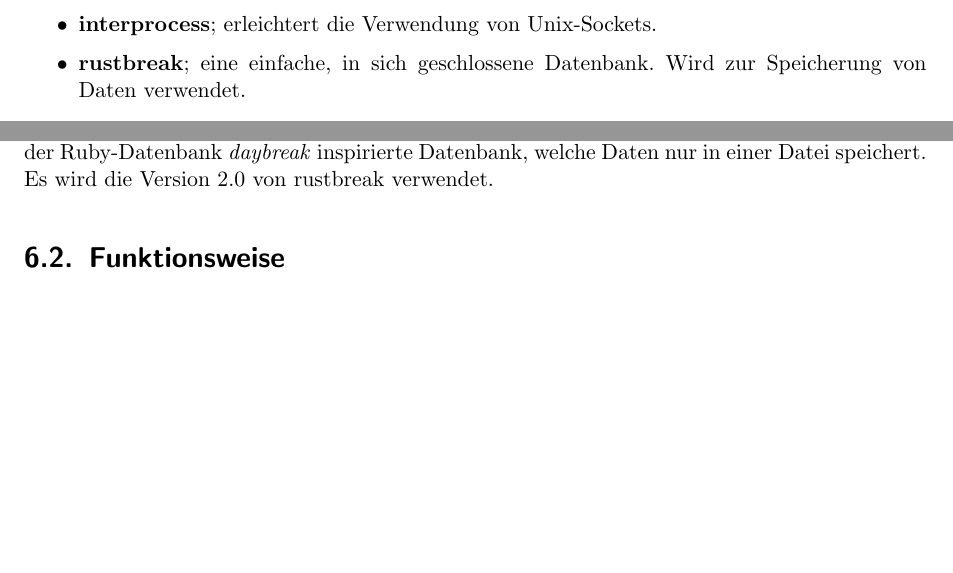
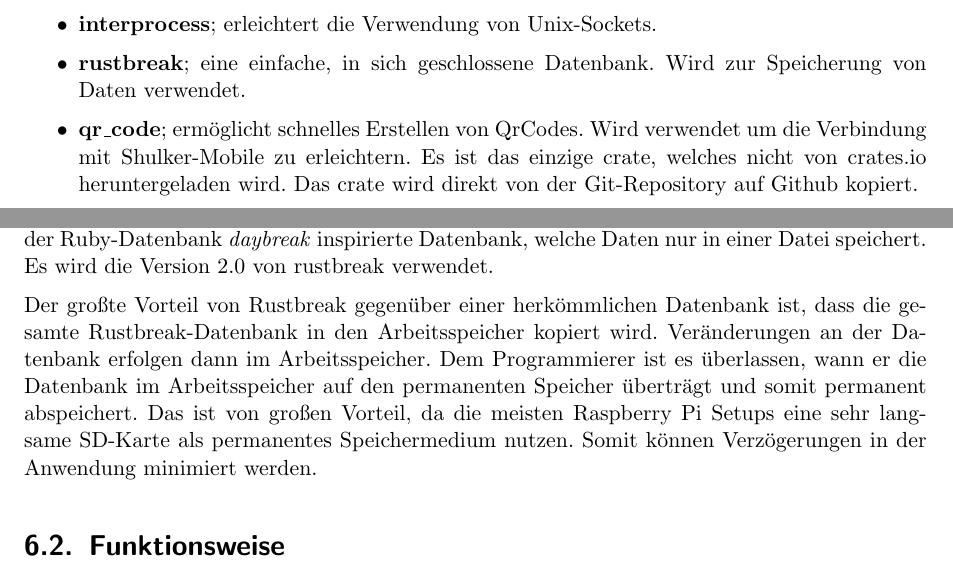
Before and after one commit to htl-anichstrasse/shulker, a LaTeX thesis (shulker-docs/main.tex, which reads shulker-docs/parts/3-core/1-aufbau/0-ueberblick.tex, shulker-docs/parts/3-core/1-aufbau/2-datenspeicherung.tex): two parts of pages 31 and 34 of 41, joined at a grey line, cut so that both start at the same text, the shorter picture padded with empty space. Compiled offline with pdfLaTeX.

Commit message:
enhancements

```diff
--- a/shulker-docs/parts/3-core/1-aufbau/0-ueberblick.tex
+++ b/shulker-docs/parts/3-core/1-aufbau/0-ueberblick.tex
@@ -90,4 +90,8 @@ Cargo.toml-Datei nachvollziehbar. Es folgt eine kurze Auflistung und Erklärung
     \item \textbf{interprocess}; erleichtert die Verwendung von Unix-Sockets.
 
     \item \textbf{rustbreak}; eine einfache, in sich geschlossene Datenbank. Wird zur Speicherung von Daten verwendet.
+
+    \item \textbf{qr\_code}; ermöglicht schnelles Erstellen von QrCodes. Wird verwendet um die Verbindung mit Shulker-Mobile zu
+    erleichtern. Es ist das einzige crate, welches nicht von crates.io heruntergeladen wird. Das crate wird direkt von der Git-Repository auf
+    Github kopiert.
 \end{itemize}
--- a/shulker-docs/parts/3-core/1-aufbau/2-datenspeicherung.tex
+++ b/shulker-docs/parts/3-core/1-aufbau/2-datenspeicherung.tex
@@ -6,6 +6,12 @@ Raspberry möglichst gering zu halten.
 \section{Rustbreak}
 Shulker-Core verwendet das crate \textit{rustbreak} zum Speichern von Daten. Rustbreak ist eine von der Ruby-Datenbank \textit{daybreak} inspirierte
 Datenbank, welche Daten nur in einer Datei speichert. Es wird die Version 2.0 von rustbreak verwendet.
+
+Der großte Vorteil von Rustbreak gegenüber einer herkömmlichen Datenbank ist, dass die gesamte Rustbreak-Datenbank in den
+Arbeitsspeicher kopiert wird. Veränderungen an der Datenbank erfolgen dann im Arbeitsspeicher. Dem Programmierer ist es überlassen,
+wann er die Datenbank im Arbeitsspeicher auf den permanenten Speicher überträgt und somit permanent abspeichert. Das ist von großen Vorteil,
+da die meisten Raspberry Pi Setups eine sehr langsame SD-Karte als permanentes Speichermedium nutzen. Somit können Verzögerungen in der
+Anwendung minimiert werden.
 
 \section{Funktionsweise}
 Shulker-Core lädt die gesamte \textit{credentials}-Datei beim Start in den Arbeitsspeicher. Wird ein eingegebener Pin
```
